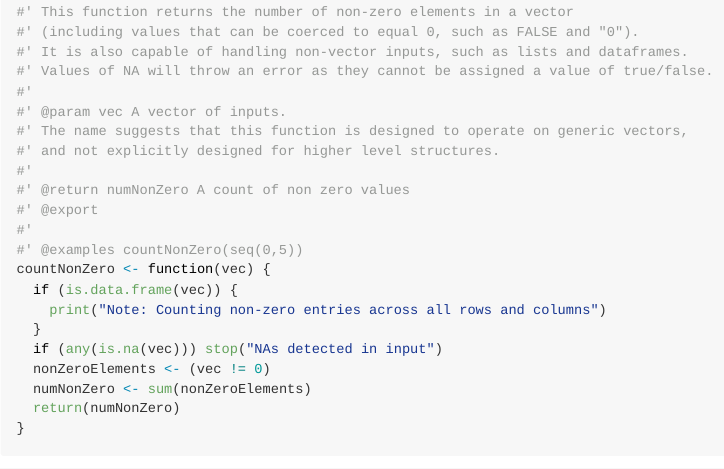
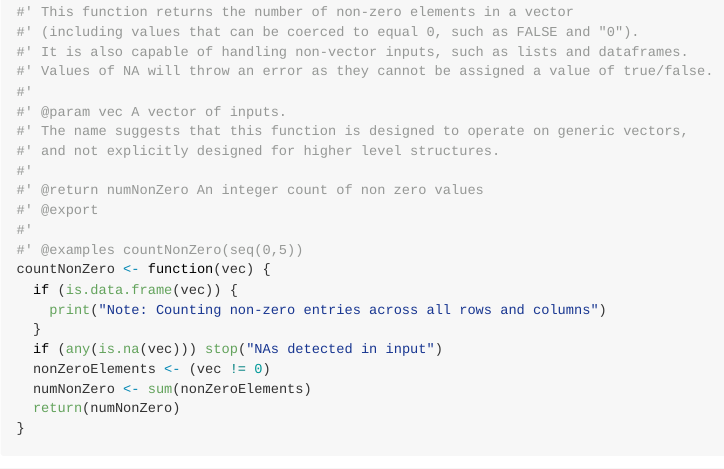
Before and after one commit to stat545ubc-2023/assignment-b1-ian-coccimiglio, an R Markdown document (Assignment_B1_Doc.Rmd): the page in a window 1100 px wide, from 320 px down. The pictures show the output file Assignment_B1_Doc.md that the author committed with the source, drawn offline in the style of GitHub.

Commit message:
Specifying output type

```diff
--- a/Assignment_B1_Doc.Rmd
+++ b/Assignment_B1_Doc.Rmd
@@ -24,7 +24,7 @@ The function created here will take in a numeric vector, and report the number o
 #' The name suggests that this function is designed to operate on generic vectors,
 #' and not explicitly designed for higher level structures.
 #'
-#' @return numNonZero A count of non zero values
+#' @return numNonZero An integer count of non zero values
 #' @export
 #'
 #' @examples countNonZero(seq(0,5))
```
Also changed, not shown: Assignment_B1_Doc.md.
